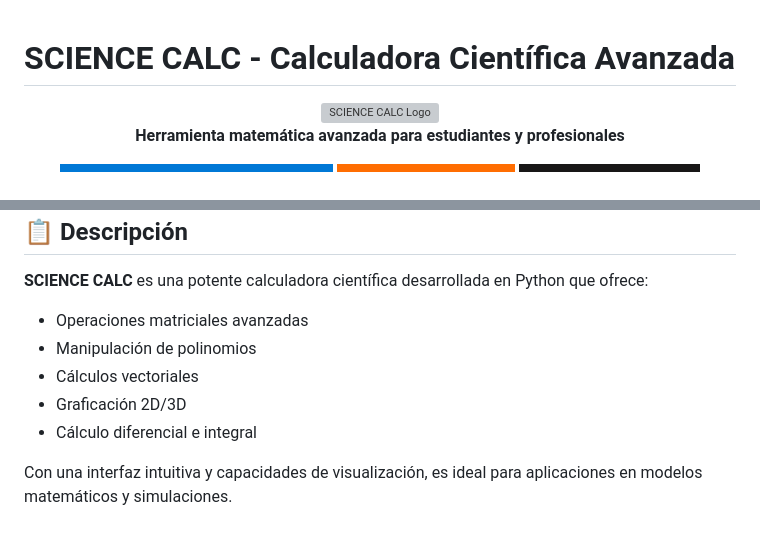
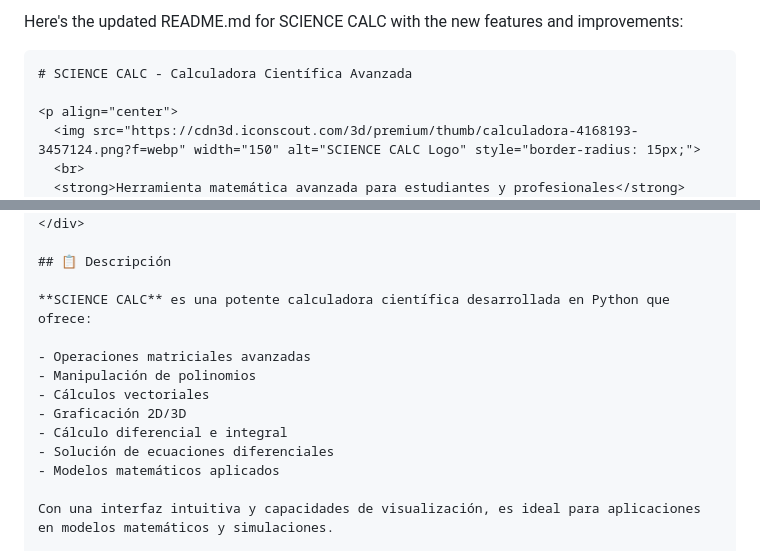
Before and after one commit to AlexisJr2004/calculadora_matricial, a Markdown page: README.md, 2 parts joined by grey strips. GitHub-like rendering; badges without logos; grey boxes are pictures that could not be loaded.

````diff
--- a/README.md
+++ b/README.md
@@ -1,3 +1,6 @@
+Here's the updated README.md for SCIENCE CALC with the new features and improvements:
+
+```markdown
 # SCIENCE CALC - Calculadora Científica Avanzada
 
 <p align="center">
@@ -27,6 +30,8 @@
 - Cálculos vectoriales
 - Graficación 2D/3D
 - Cálculo diferencial e integral
+- Solución de ecuaciones diferenciales
+- Modelos matemáticos aplicados
 
 Con una interfaz intuitiva y capacidades de visualización, es ideal para aplicaciones en modelos matemáticos y simulaciones.
 
````
Also changed, not shown: other parts of README.md (+48 -3 lines).
